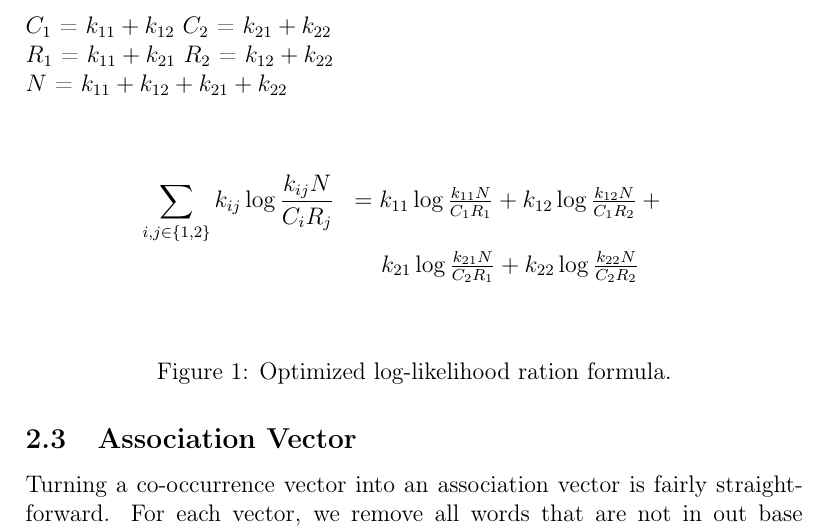
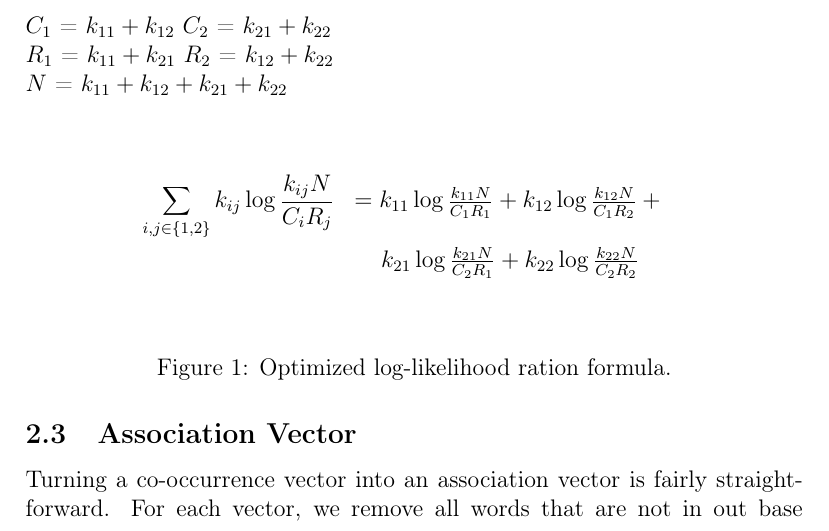
Before and after one commit to madmaze/parallel-mcca, a LaTeX paper (paper.tex): part of page 4 of 6, cut so that both start at the same text. Compiled offline with pdfLaTeX.

```diff
--- a/paper.tex
+++ b/paper.tex
@@ -3,8 +3,8 @@
 \usepackage[latin1]{inputenc}
 \usepackage[pdftex]{graphicx}
 \usepackage{fancyvrb,relsize}
-\usepackage{amssymb,amsmath}
-\usepackage{mathtools}
+
+
 
 \title{Parallelizing Automatic Identification of Word Translations from Unrelated Corpora}
 \author{Leah Hanson, Matthias Lee, Mike Weinberger}
```
